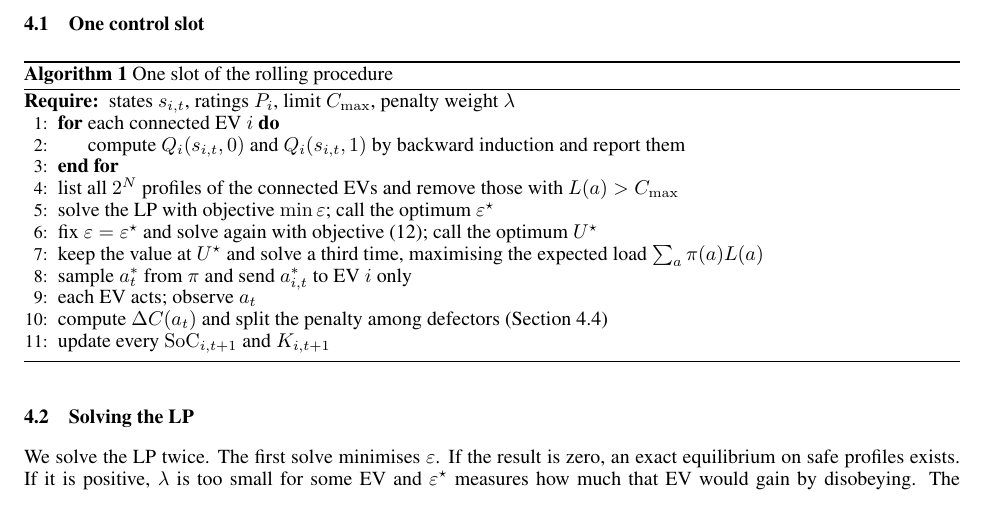
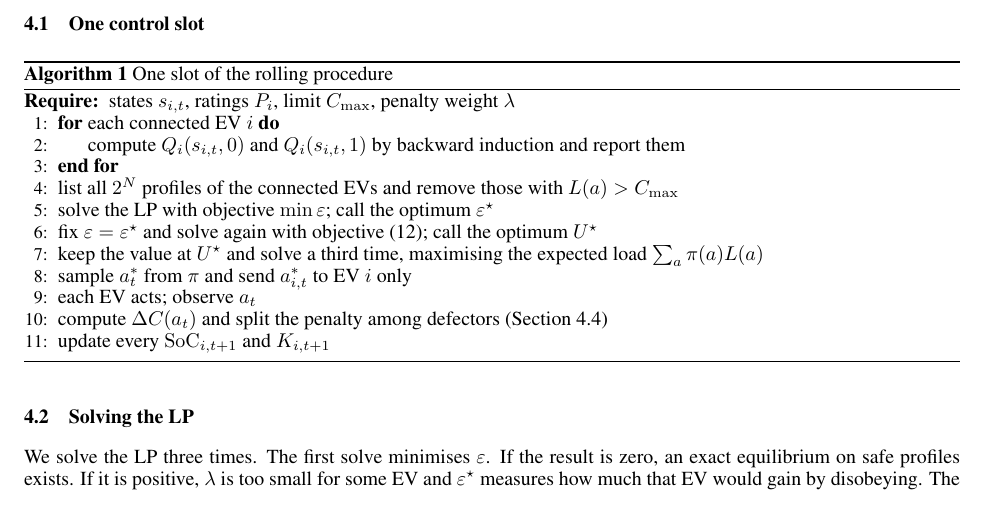
Before and after one commit to 1357koushik/safe-ev-charging-mediator, a LaTeX paper (report/main.tex): part of page 3 of 8, cut so that both start at the same text. Compiled offline with pdfLaTeX.

Commit message:
report: the LP is solved three times, not twice

```diff
--- a/report/main.tex
+++ b/report/main.tex
@@ -154,7 +154,7 @@ Constraint \eqref{eq:on} says an EV told to charge should not prefer to wait. Co
 
 \subsection{Solving the LP}
 
-We solve the LP twice. The first solve minimises $\varepsilon$. If the result is zero, an exact equilibrium on safe profiles exists. If it is positive, $\lambda$ is too small for some EV and $\varepsilon^\star$ measures how much that EV would gain by disobeying. The second solve keeps $\varepsilon$ at $\varepsilon^\star$ and maximises the total reported value. With the slack the LP always has a solution, since recommending that everyone waits is safe and satisfies the constraints for a large enough $\varepsilon$.
+We solve the LP three times. The first solve minimises $\varepsilon$. If the result is zero, an exact equilibrium on safe profiles exists. If it is positive, $\lambda$ is too small for some EV and $\varepsilon^\star$ measures how much that EV would gain by disobeying. The second solve keeps $\varepsilon$ at $\varepsilon^\star$ and maximises the total reported value. With the slack the LP always has a solution, since recommending that everyone waits is safe and satisfies the constraints for a large enough $\varepsilon$.
 
 The third solve keeps the best value and maximises the expected load. At a flat off-peak price an EV often has $g_{i,t} = 0$, and without this step the LP almost always told such EVs to wait, leaving the transformer idle before a crowd of urgent cars near departure. The incentive constraints are unchanged. Only connected EVs enter the LP.
 
```
